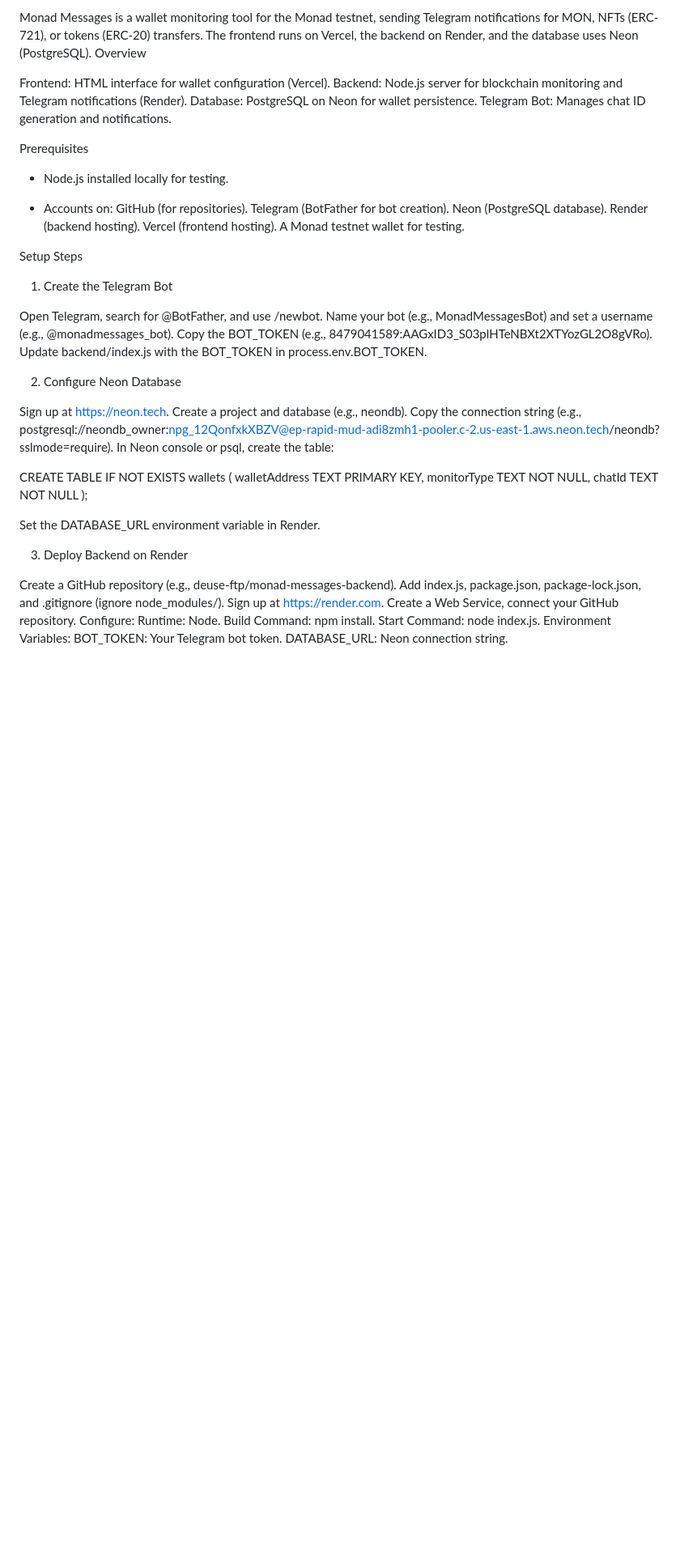
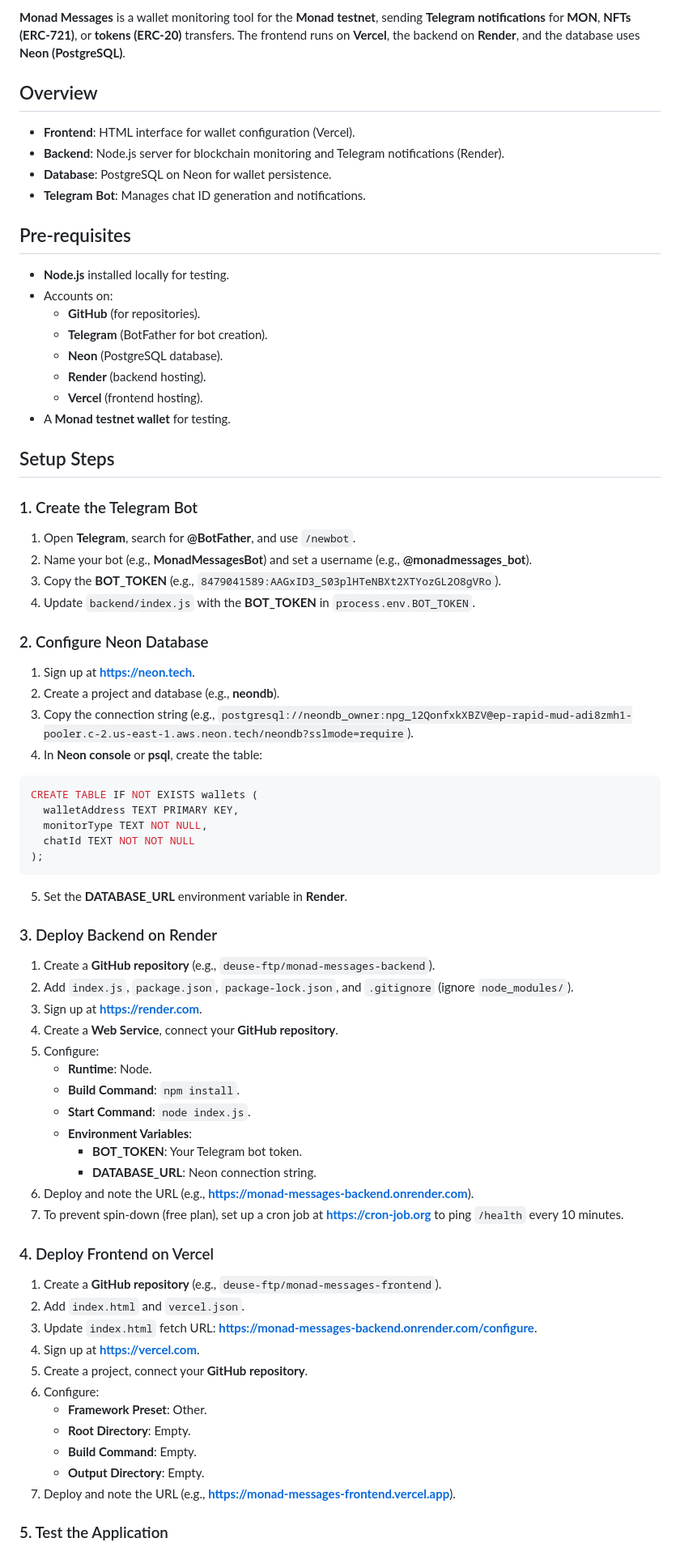
Before and after one commit to deuse-ftp/monad-messages-frontend, a Markdown page: README.md, the part around the change printed below. Shown: that part at 81% size. GitHub-like rendering; blank space fills up the shorter version.

````diff
--- a/README.md
+++ b/README.md
@@ -1,63 +1,78 @@
-Monad Messages is a wallet monitoring tool for the Monad testnet, sending Telegram notifications for MON, NFTs (ERC-721), or tokens (ERC-20) transfers. The frontend runs on Vercel, the backend on Render, and the database uses Neon (PostgreSQL).
-Overview
+**Monad Messages** is a wallet monitoring tool for the **Monad testnet**, sending **Telegram notifications** for **MON**, **NFTs (ERC-721)**, or **tokens (ERC-20)** transfers. The frontend runs on **Vercel**, the backend on **Render**, and the database uses **Neon (PostgreSQL)**.
 
-Frontend: HTML interface for wallet configuration (Vercel).
-Backend: Node.js server for blockchain monitoring and Telegram notifications (Render).
-Database: PostgreSQL on Neon for wallet persistence.
-Telegram Bot: Manages chat ID generation and notifications.
+## Overview
 
-Prerequisites
+- **Frontend**: HTML interface for wallet configuration (Vercel).
+- **Backend**: Node.js server for blockchain monitoring and Telegram notifications (Render).
+- **Database**: PostgreSQL on Neon for wallet persistence.
+- **Telegram Bot**: Manages chat ID generation and notifications.
 
-- Node.js installed locally for testing.
+## Pre-requisites
 
+- **Node.js** installed locally for testing.
 - Accounts on:
-GitHub (for repositories).
-Telegram (BotFather for bot creation).
-Neon (PostgreSQL database).
-Render (backend hosting).
-Vercel (frontend hosting).
-A Monad testnet wallet for testing.
+  - **GitHub** (for repositories).
+  - **Telegram** (BotFather for bot creation).
+  - **Neon** (PostgreSQL database).
+  - **Render** (backend hosting).
+  - **Vercel** (frontend hosting).
+- A **Monad testnet wallet** for testing.
 
-Setup Steps
+## Setup Steps
 
+### 1. Create the Telegram Bot
 
-1. Create the Telegram Bot
+1. Open **Telegram**, search for **@BotFather**, and use `/newbot`.
+2. Name your bot (e.g., **MonadMessagesBot**) and set a username (e.g., **@monadmessages_bot**).
+3. Copy the **BOT_TOKEN** (e.g., `8479041589:AAGxID3_S03plHTeNBXt2XTYozGL2O8gVRo`).
+4. Update `backend/index.js` with the **BOT_TOKEN** in `process.env.BOT_TOKEN`.
 
-Open Telegram, search for @BotFather, and use /newbot.
-Name your bot (e.g., MonadMessagesBot) and set a username (e.g., @monadmessages_bot).
-Copy the BOT_TOKEN (e.g., 8479041589:AAGxID3_S03plHTeNBXt2XTYozGL2O8gVRo).
-Update backend/index.js with the BOT_TOKEN in process.env.BOT_TOKEN.
+### 2. Configure Neon Database
 
+1. Sign up at **https://neon.tech**.
+2. Create a project and database (e.g., **neondb**).
+3. Copy the connection string (e.g., `postgresql://neondb_owner:npg_12QonfxkXBZV@ep-rapid-mud-adi8zmh1-pooler.c-2.us-east-1.aws.neon.tech/neondb?sslmode=require`).
+4. In **Neon console** or **psql**, create the table:
 
-2. Configure Neon Database
-
-Sign up at https://neon.tech.
-Create a project and database (e.g., neondb).
-Copy the connection string (e.g., postgresql://neondb_owner:npg_12QonfxkXBZV@ep-rapid-mud-adi8zmh1-pooler.c-2.us-east-1.aws.neon.tech/neondb?sslmode=require).
-In Neon console or psql, create the table:
-
+```sql
 CREATE TABLE IF NOT EXISTS wallets (
   walletAddress TEXT PRIMARY KEY,
   monitorType TEXT NOT NULL,
-  chatId TEXT NOT NULL
+  chatId TEXT NOT NOT NULL
 );
+```
 
+5. Set the **DATABASE_URL** environment variable in **Render**.
 
-Set the DATABASE_URL environment variable in Render.
+### 3. Deploy Backend on Render
 
+1. Create a **GitHub repository** (e.g., `deuse-ftp/monad-messages-backend`).
+2. Add `index.js`, `package.json`, `package-lock.json`, and `.gitignore` (ignore `node_modules/`).
+3. Sign up at **https://render.com**.
+4. Create a **Web Service**, connect your **GitHub repository**.
+5. Configure:
+   - **Runtime**: Node.
+   - **Build Command**: `npm install`.
+   - **Start Command**: `node index.js`.
+   - **Environment Variables**:
+     - **BOT_TOKEN**: Your Telegram bot token.
+     - **DATABASE_URL**: Neon connection string.
+6. Deploy and note the URL (e.g., **https://monad-messages-backend.onrender.com**).
+7. To prevent spin-down (free plan), set up a cron job at **https://cron-job.org** to ping `/health` every 10 minutes.
 
+### 4. Deploy Frontend on Vercel
 
-3. Deploy Backend on Render
+1. Create a **GitHub repository** (e.g., `deuse-ftp/monad-messages-frontend`).
+2. Add `index.html` and `vercel.json`.
+3. Update `index.html` fetch URL: **https://monad-messages-backend.onrender.com/configure**.
+4. Sign up at **https://vercel.com**.
+5. Create a project, connect your **GitHub repository**.
+6. Configure:
+   - **Framework Preset**: Other.
+   - **Root Directory**: Empty.
+   - **Build Command**: Empty.
+   - **Output Directory**: Empty.
+7. Deploy and note the URL (e.g., **https://monad-messages-frontend.vercel.app**).
 
-Create a GitHub repository (e.g., deuse-ftp/monad-messages-backend).
-Add index.js, package.json, package-lock.json, and .gitignore (ignore node_modules/).
-Sign up at https://render.com.
-Create a Web Service, connect your GitHub repository.
-Configure:
-Runtime: Node.
-Build Command: npm install.
-Start Command: node index.js.
-Environment Variables:
-BOT_TOKEN: Your Telegram bot token.
-DATABASE_URL: Neon connection string.
+### 5. Test the Application
 
````
Also changed, not shown: other parts of README.md (+10 -35 lines).
